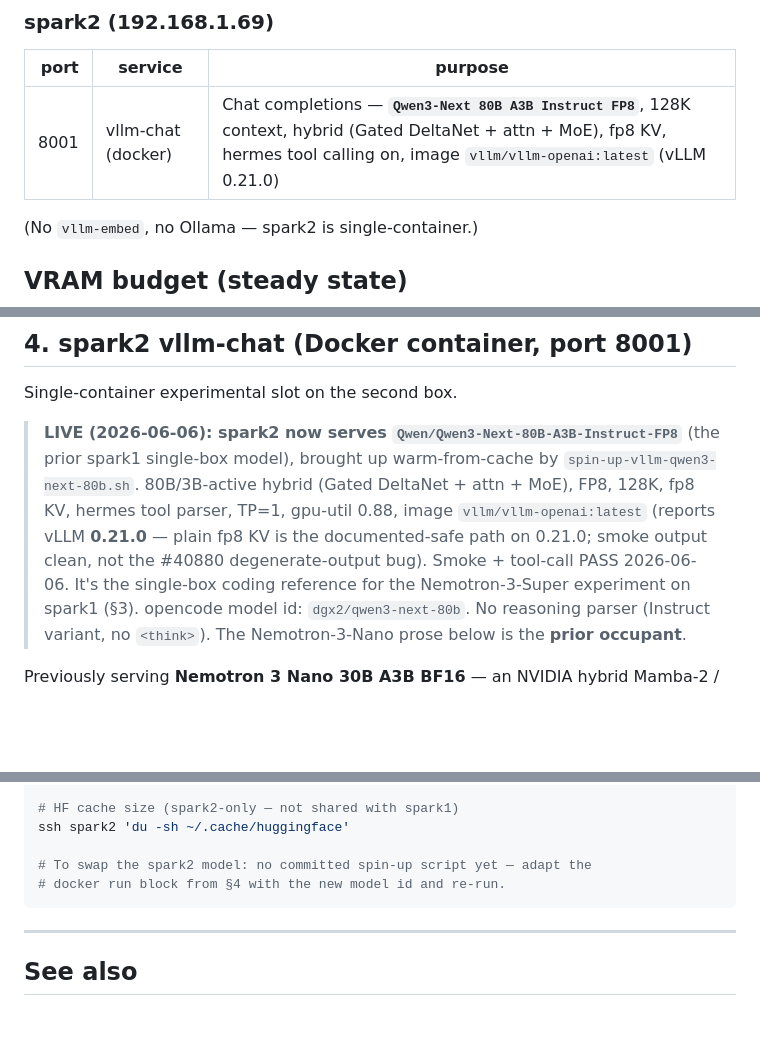
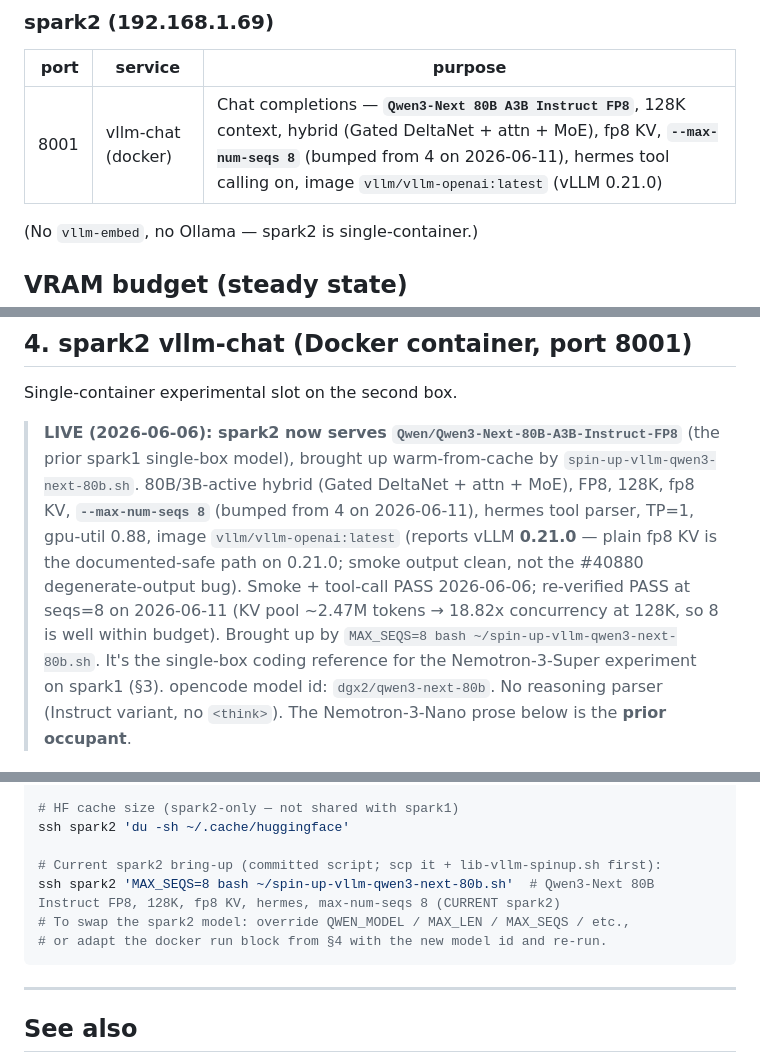
Before and after one commit to kostadis/dgx-fun, a Markdown page: current-setup.md, 3 parts joined by grey strips. GitHub-like rendering; blank space fills up the shorter version.

Commit message:
spark2 Qwen3-Next-80B-Instruct: bump --max-num-seqs 4 → 8
Raised spark2's concurrency cap to 8 (brought up with
`MAX_SEQS=8 bash ~/spin-up-vllm-qwen3-next-80b.sh`). Verified live
2026-06-11: args show `--max-num-seqs 8`, startup complete, tool-call
(hermes) PASS.

Why it's safe: KV pool measured ~2.47M tokens (29.2 GiB) = 18.82x
concurrency at 128K, so 8×128K = 1.05M tokens fits with ~2.4x headroom.
`--max-num-seqs` is an admission cap, not a reservation — paged KV means
idle slots cost no memory; the real cost is memory-bandwidth sharing only
when 8 streams decode at once (fine for spark2's experimental/batch role).

current-setup.md only: §Ports, §VRAM, §4 banner updated for seqs=8;
§9 spark2 block now documents the committed `MAX_SEQS=8` bring-up command
(was "no committed spin-up script yet"). Script default left at 4 (it's
also spark1's revert path). spark1 untouched.

Co-Authored-By: Claude Opus 4.8 (1M context) <noreply@anthropic.com>

````diff
--- a/current-setup.md
+++ b/current-setup.md
@@ -273,7 +273,7 @@ both pass on a stale IP config.)
 
 | port | service | purpose |
 |---:|---|---|
-| 8001 | vllm-chat (docker) | Chat completions — **`Qwen3-Next 80B A3B Instruct FP8`**, 128K context, hybrid (Gated DeltaNet + attn + MoE), fp8 KV, hermes tool calling on, image `vllm/vllm-openai:latest` (vLLM 0.21.0) |
+| 8001 | vllm-chat (docker) | Chat completions — **`Qwen3-Next 80B A3B Instruct FP8`**, 128K context, hybrid (Gated DeltaNet + attn + MoE), fp8 KV, **`--max-num-seqs 8`** (bumped from 4 on 2026-06-11), hermes tool calling on, image `vllm/vllm-openai:latest` (vLLM 0.21.0) |
 
 (No `vllm-embed`, no Ollama — spark2 is single-container.)
 
@@ -646,10 +646,14 @@ Single-container experimental slot on the second box.
 > `Qwen/Qwen3-Next-80B-A3B-Instruct-FP8`** (the prior spark1 single-box
 > model), brought up warm-from-cache by `spin-up-vllm-qwen3-next-80b.sh`.
 > 80B/3B-active hybrid (Gated DeltaNet + attn + MoE), FP8, 128K, fp8 KV,
-> hermes tool parser, TP=1, gpu-util 0.88, image `vllm/vllm-openai:latest`
+> **`--max-num-seqs 8`** (bumped from 4 on 2026-06-11), hermes tool parser,
+> TP=1, gpu-util 0.88, image `vllm/vllm-openai:latest`
 > (reports vLLM **0.21.0** — plain fp8 KV is the documented-safe path on
 > 0.21.0; smoke output clean, not the #40880 degenerate-output bug).
-> Smoke + tool-call PASS 2026-06-06. It's the single-box coding reference
+> Smoke + tool-call PASS 2026-06-06; re-verified PASS at seqs=8 on
+> 2026-06-11 (KV pool ~2.47M tokens → 18.82x concurrency at 128K, so 8 is
+> well within budget). Brought up by
+> `MAX_SEQS=8 bash ~/spin-up-vllm-qwen3-next-80b.sh`. It's the single-box coding reference
 > for the Nemotron-3-Super experiment on spark1 (§3). opencode model id:
 > `dgx2/qwen3-next-80b`. No reasoning parser (Instruct variant, no
 > `<think>`). The Nemotron-3-Nano prose below is the **prior occupant**.
@@ -1272,8 +1276,10 @@ curl -sS http://192.168.1.69:8001/v1/chat/completions \
 # HF cache size (spark2-only — not shared with spark1)
 ssh spark2 'du -sh ~/.cache/huggingface'
 
-# To swap the spark2 model: no committed spin-up script yet — adapt the
-# docker run block from §4 with the new model id and re-run.
+# Current spark2 bring-up (committed script; scp it + lib-vllm-spinup.sh first):
+ssh spark2 'MAX_SEQS=8 bash ~/spin-up-vllm-qwen3-next-80b.sh'  # Qwen3-Next 80B Instruct FP8, 128K, fp8 KV, hermes, max-num-seqs 8 (CURRENT spark2)
+# To swap the spark2 model: override QWEN_MODEL / MAX_LEN / MAX_SEQS / etc.,
+# or adapt the docker run block from §4 with the new model id and re-run.
 ```
 
 ---
````
Also changed, not shown: other parts of current-setup.md (+1 -1 lines).
